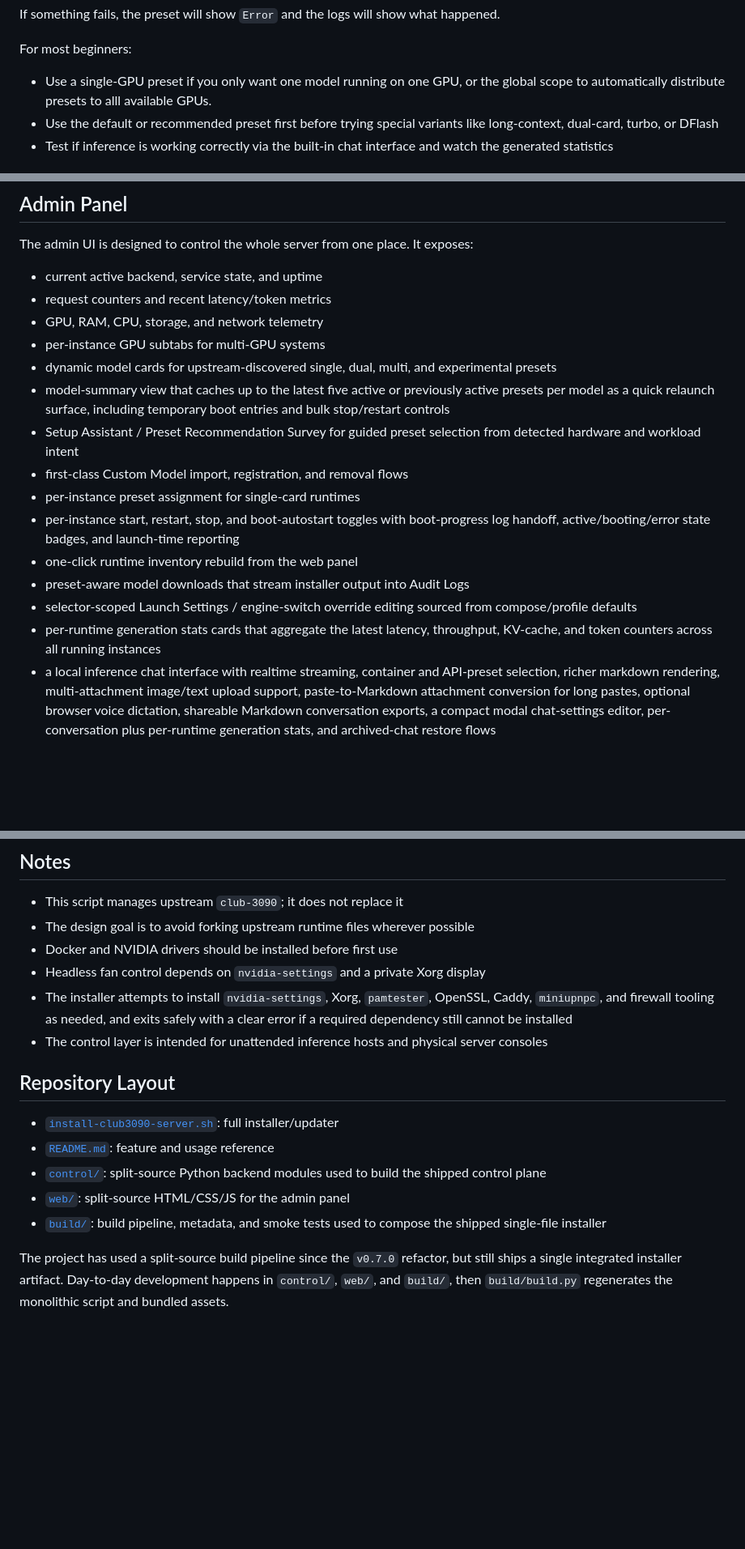
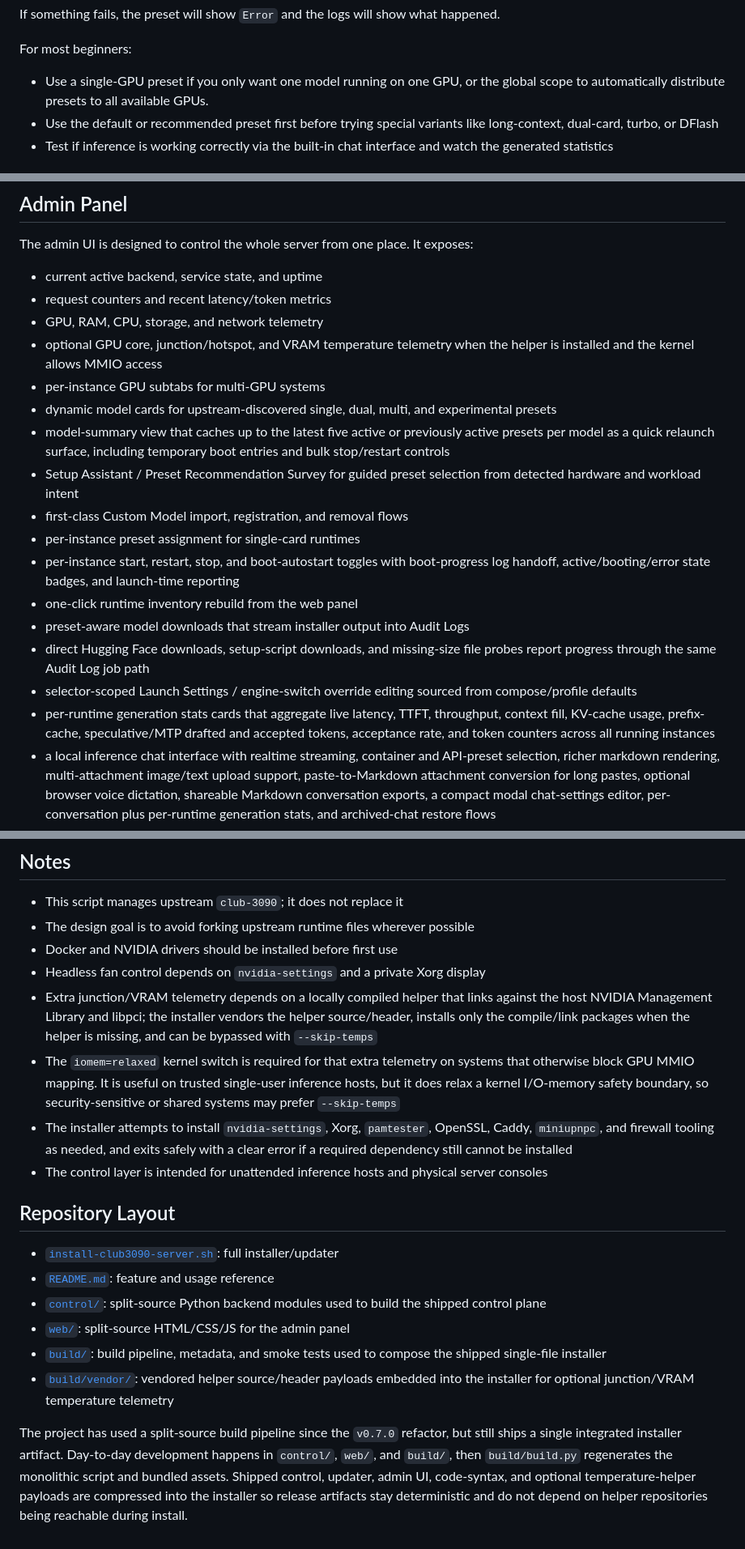
Before and after one commit to gchamon/club-3090-server, a Markdown page: README.md, 3 parts joined by grey strips. Shown at 81% size. Rendered like a GitHub page; blank space fills up the shorter version.

```diff
--- a/README.md
+++ b/README.md
@@ -145,7 +149,7 @@ If something fails, the preset will show `Error` and the logs will show what hap
 
 For most beginners:
 
-- Use a single-GPU preset if you only want one model running on one GPU, or the global scope to automatically distribute presets to alll available GPUs.
+- Use a single-GPU preset if you only want one model running on one GPU, or the global scope to automatically distribute presets to all available GPUs.
 - Use the default or recommended preset first before trying special variants like long-context, dual-card, turbo, or DFlash
 - Test if inference is working correctly via the built-in chat interface and watch the generated statistics
 
@@ -601,6 +618,7 @@ The admin UI is designed to control the whole server from one place. It exposes:
 - current active backend, service state, and uptime
 - request counters and recent latency/token metrics
 - GPU, RAM, CPU, storage, and network telemetry
+- optional GPU core, junction/hotspot, and VRAM temperature telemetry when the helper is installed and the kernel allows MMIO access
 - per-instance GPU subtabs for multi-GPU systems
 - dynamic model cards for upstream-discovered single, dual, multi, and experimental presets
 - model-summary view that caches up to the latest five active or previously active presets per model as a quick relaunch surface, including temporary boot entries and bulk stop/restart controls
@@ -610,8 +628,9 @@ The admin UI is designed to control the whole server from one place. It exposes:
 - per-instance start, restart, stop, and boot-autostart toggles with boot-progress log handoff, active/booting/error state badges, and launch-time reporting
 - one-click runtime inventory rebuild from the web panel
 - preset-aware model downloads that stream installer output into Audit Logs
+- direct Hugging Face downloads, setup-script downloads, and missing-size file probes report progress through the same Audit Log job path
 - selector-scoped Launch Settings / engine-switch override editing sourced from compose/profile defaults
-- per-runtime generation stats cards that aggregate the latest latency, throughput, KV-cache, and token counters across all running instances
+- per-runtime generation stats cards that aggregate live latency, TTFT, throughput, context fill, KV-cache usage, prefix-cache, speculative/MTP drafted and accepted tokens, acceptance rate, and token counters across all running instances
 - a local inference chat interface with realtime streaming, container and API-preset selection, richer markdown rendering, multi-attachment image/text upload support, paste-to-Markdown attachment conversion for long pastes, optional browser voice dictation, shareable Markdown conversation exports, a compact modal chat-settings editor, per-conversation plus per-runtime generation stats, and archived-chat restore flows
 - chat conversations are stored server-side in `/opt/club3090-control/conversations/state.json`, with the conversation list loading first and individual transcripts fetched on demand to keep large histories responsive
 - chat conversations archive by default from the Chats tab so they can be restored later from Chat Options; hold `Shift` while using the archive button for permanent deletion instead
@@ -740,6 +767,8 @@ These services are gated by the kernel command-line flag `club3090.server=1`, so
 - The design goal is to avoid forking upstream runtime files wherever possible
 - Docker and NVIDIA drivers should be installed before first use
 - Headless fan control depends on `nvidia-settings` and a private Xorg display
+- Extra junction/VRAM telemetry depends on a locally compiled helper that links against the host NVIDIA Management Library and libpci; the installer vendors the helper source/header, installs only the compile/link packages when the helper is missing, and can be bypassed with `--skip-temps`
+- The `iomem=relaxed` kernel switch is required for that extra telemetry on systems that otherwise block GPU MMIO mapping. It is useful on trusted single-user inference hosts, but it does relax a kernel I/O-memory safety boundary, so security-sensitive or shared systems may prefer `--skip-temps`
 - The installer attempts to install `nvidia-settings`, Xorg, `pamtester`, OpenSSL, Caddy, `miniupnpc`, and firewall tooling as needed, and exits safely with a clear error if a required dependency still cannot be installed
 - The control layer is intended for unattended inference hosts and physical server consoles
 
@@ -750,5 +779,6 @@ These services are gated by the kernel command-line flag `club3090.server=1`, so
 - [`control/`](./control): split-source Python backend modules used to build the shipped control plane
 - [`web/`](./web): split-source HTML/CSS/JS for the admin panel
 - [`build/`](./build): build pipeline, metadata, and smoke tests used to compose the shipped single-file installer
+- [`build/vendor/`](./build/vendor): vendored helper source/header payloads embedded into the installer for optional junction/VRAM temperature telemetry
 
-The project has used a split-source build pipeline since the `v0.7.0` refactor, but still ships a single integrated installer artifact. Day-to-day development happens in `control/`, `web/`, and `build/`, then `build/build.py` regenerates the monolithic script and bundled assets.
+The project has used a split-source build pipeline since the `v0.7.0` refactor, but still ships a single integrated installer artifact. Day-to-day development happens in `control/`, `web/`, and `build/`, then `build/build.py` regenerates the monolithic script and bundled assets. Shipped control, updater, admin UI, code-syntax, and optional temperature-helper payloads are compressed into the installer so release artifacts stay deterministic and do not depend on helper repositories being reachable during install.
```
Also changed, not shown: other parts of README.md (+30 -5 lines).
